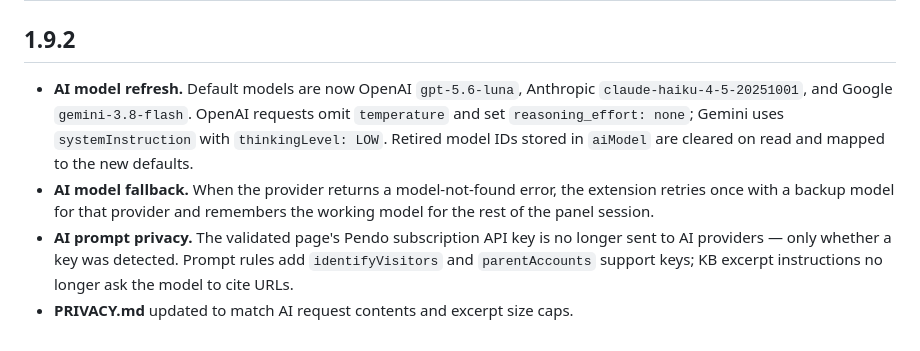
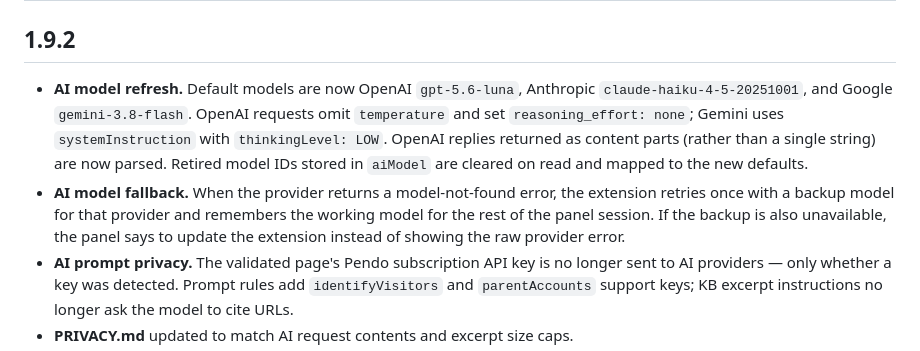
Before and after one commit to jbambury94/Pendo-Validate-Install-Extension, a Markdown page: CHANGELOG.md, the part around the change. Rendered like a GitHub page.

Commit message:
Release v1.9.2

```diff
--- a/CHANGELOG.md
+++ b/CHANGELOG.md
@@ -1,8 +1,8 @@
 # Changelog
 
 ## 1.9.2
-- **AI model refresh.** Default models are now OpenAI `gpt-5.6-luna`, Anthropic `claude-haiku-4-5-20251001`, and Google `gemini-3.8-flash`. OpenAI requests omit `temperature` and set `reasoning_effort: none`; Gemini uses `systemInstruction` with `thinkingLevel: LOW`. Retired model IDs stored in `aiModel` are cleared on read and mapped to the new defaults.
-- **AI model fallback.** When the provider returns a model-not-found error, the extension retries once with a backup model for that provider and remembers the working model for the rest of the panel session.
+- **AI model refresh.** Default models are now OpenAI `gpt-5.6-luna`, Anthropic `claude-haiku-4-5-20251001`, and Google `gemini-3.8-flash`. OpenAI requests omit `temperature` and set `reasoning_effort: none`; Gemini uses `systemInstruction` with `thinkingLevel: LOW`. OpenAI replies returned as content parts (rather than a single string) are now parsed. Retired model IDs stored in `aiModel` are cleared on read and mapped to the new defaults.
+- **AI model fallback.** When the provider returns a model-not-found error, the extension retries once with a backup model for that provider and remembers the working model for the rest of the panel session. If the backup is also unavailable, the panel says to update the extension instead of showing the raw provider error.
 - **AI prompt privacy.** The validated page's Pendo subscription API key is no longer sent to AI providers — only whether a key was detected. Prompt rules add `identifyVisitors` and `parentAccounts` support keys; KB excerpt instructions no longer ask the model to cite URLs.
 - **PRIVACY.md** updated to match AI request contents and excerpt size caps.
 - **1.9.1 follow-up fixes** merged from Stable: network capture uses the overlay host tab (including when capture fails to start), incomplete in-flight requests, agent-script URL classification on any `/agent/` path, and Markdown config conflicts when the active value is the default.
```
